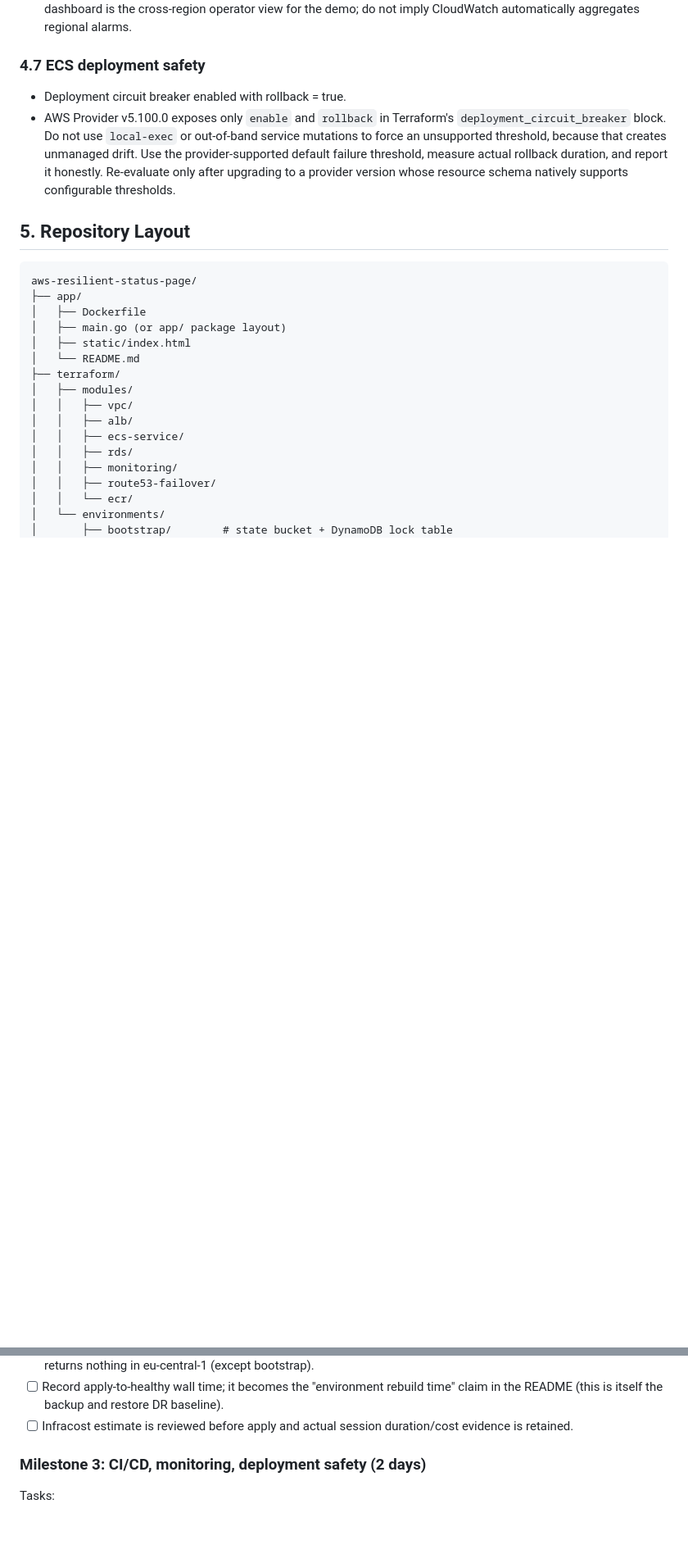
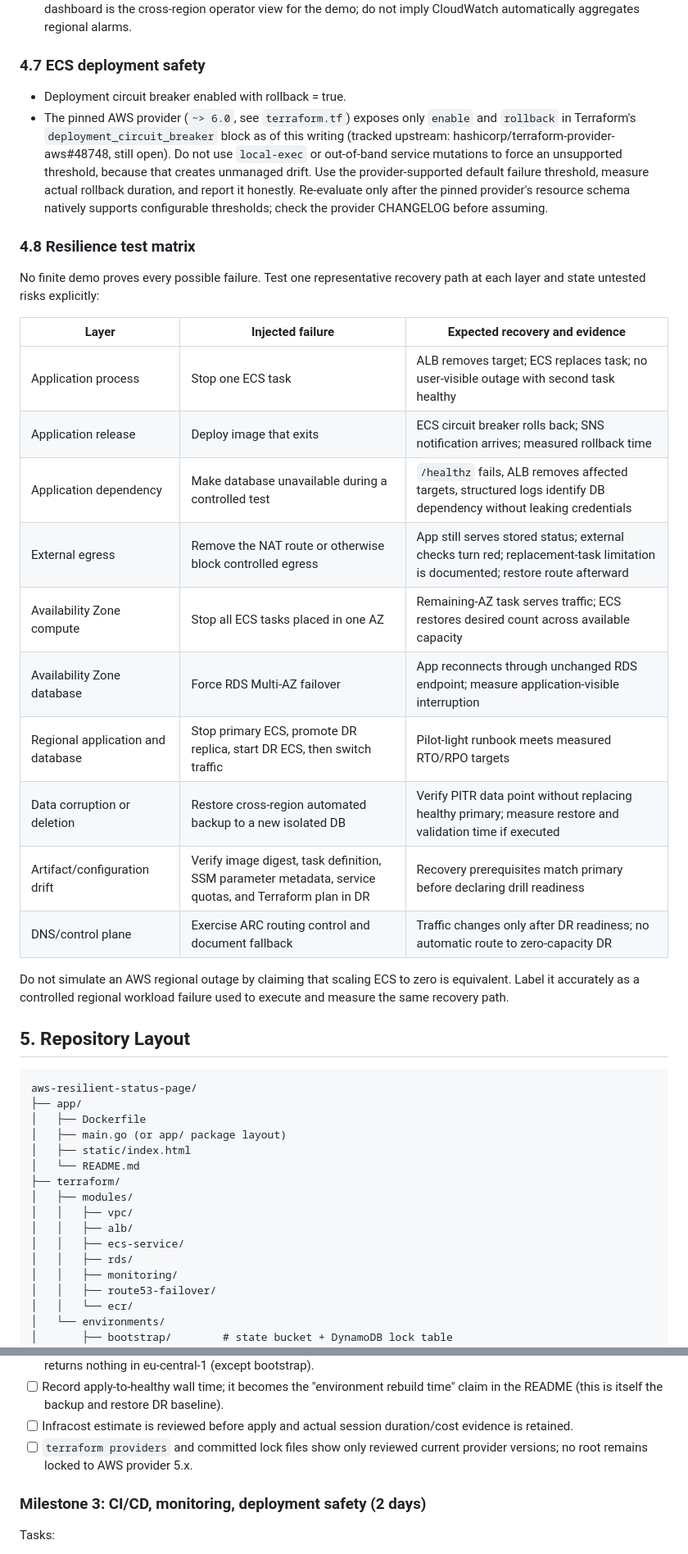
Before and after one commit to sagar-uprety/sentinal-aws-disastor-recovery, a Markdown page: plan.md, 2 parts joined by grey strips. Shown at 82% size. Rendered like a GitHub page; blank space fills up the shorter version.

```diff
--- a/plan.md
+++ b/plan.md
@@ -147,7 +152,26 @@ Every project service is chosen intentionally. Here is why each paid service is
 
 ### 4.7 ECS deployment safety
 - Deployment circuit breaker enabled with rollback = true.
-- AWS Provider v5.100.0 exposes only `enable` and `rollback` in Terraform's `deployment_circuit_breaker` block. Do not use `local-exec` or out-of-band service mutations to force an unsupported threshold, because that creates unmanaged drift. Use the provider-supported default failure threshold, measure actual rollback duration, and report it honestly. Re-evaluate only after upgrading to a provider version whose resource schema natively supports configurable thresholds.
+- The pinned AWS provider (`~> 6.0`, see `terraform.tf`) exposes only `enable` and `rollback` in Terraform's `deployment_circuit_breaker` block as of this writing (tracked upstream: hashicorp/terraform-provider-aws#48748, still open). Do not use `local-exec` or out-of-band service mutations to force an unsupported threshold, because that creates unmanaged drift. Use the provider-supported default failure threshold, measure actual rollback duration, and report it honestly. Re-evaluate only after the pinned provider's resource schema natively supports configurable thresholds; check the provider CHANGELOG before assuming.
+
+### 4.8 Resilience test matrix
+
+No finite demo proves every possible failure. Test one representative recovery path at each layer and state untested risks explicitly:
+
+| Layer | Injected failure | Expected recovery and evidence |
+|---|---|---|
+| Application process | Stop one ECS task | ALB removes target; ECS replaces task; no user-visible outage with second task healthy |
+| Application release | Deploy image that exits | ECS circuit breaker rolls back; SNS notification arrives; measured rollback time |
+| Application dependency | Make database unavailable during a controlled test | `/healthz` fails, ALB removes affected targets, structured logs identify DB dependency without leaking credentials |
+| External egress | Remove the NAT route or otherwise block controlled egress | App still serves stored status; external checks turn red; replacement-task limitation is documented; restore route afterward |
+| Availability Zone compute | Stop all ECS tasks placed in one AZ | Remaining-AZ task serves traffic; ECS restores desired count across available capacity |
+| Availability Zone database | Force RDS Multi-AZ failover | App reconnects through unchanged RDS endpoint; measure application-visible interruption |
+| Regional application and database | Stop primary ECS, promote DR replica, start DR ECS, then switch traffic | Pilot-light runbook meets measured RTO/RPO targets |
+| Data corruption or deletion | Restore cross-region automated backup to a new isolated DB | Verify PITR data point without replacing healthy primary; measure restore and validation time if executed |
+| Artifact/configuration drift | Verify image digest, task definition, SSM parameter metadata, service quotas, and Terraform plan in DR | Recovery prerequisites match primary before declaring drill readiness |
+| DNS/control plane | Exercise ARC routing control and document fallback | Traffic changes only after DR readiness; no automatic route to zero-capacity DR |
+
+Do not simulate an AWS regional outage by claiming that scaling ECS to zero is equivalent. Label it accurately as a controlled regional workload failure used to execute and measure the same recovery path.
 
 ## 5. Repository Layout
 
@@ -233,6 +260,7 @@ Acceptance criteria:
 - [ ] `terraform destroy` completes clean; `aws resourcegroupstaggingapi get-resources` filtered by project tag returns nothing in eu-central-1 (except bootstrap).
 - [ ] Record apply-to-healthy wall time; it becomes the "environment rebuild time" claim in the README (this is itself the backup and restore DR baseline).
 - [ ] Infracost estimate is reviewed before apply and actual session duration/cost evidence is retained.
+- [ ] `terraform providers` and committed lock files show only reviewed current provider versions; no root remains locked to AWS provider 5.x.
 
 ### Milestone 3: CI/CD, monitoring, deployment safety (2 days)
 Tasks:
```
Also changed, not shown: other parts of plan.md (+27 -18 lines).
